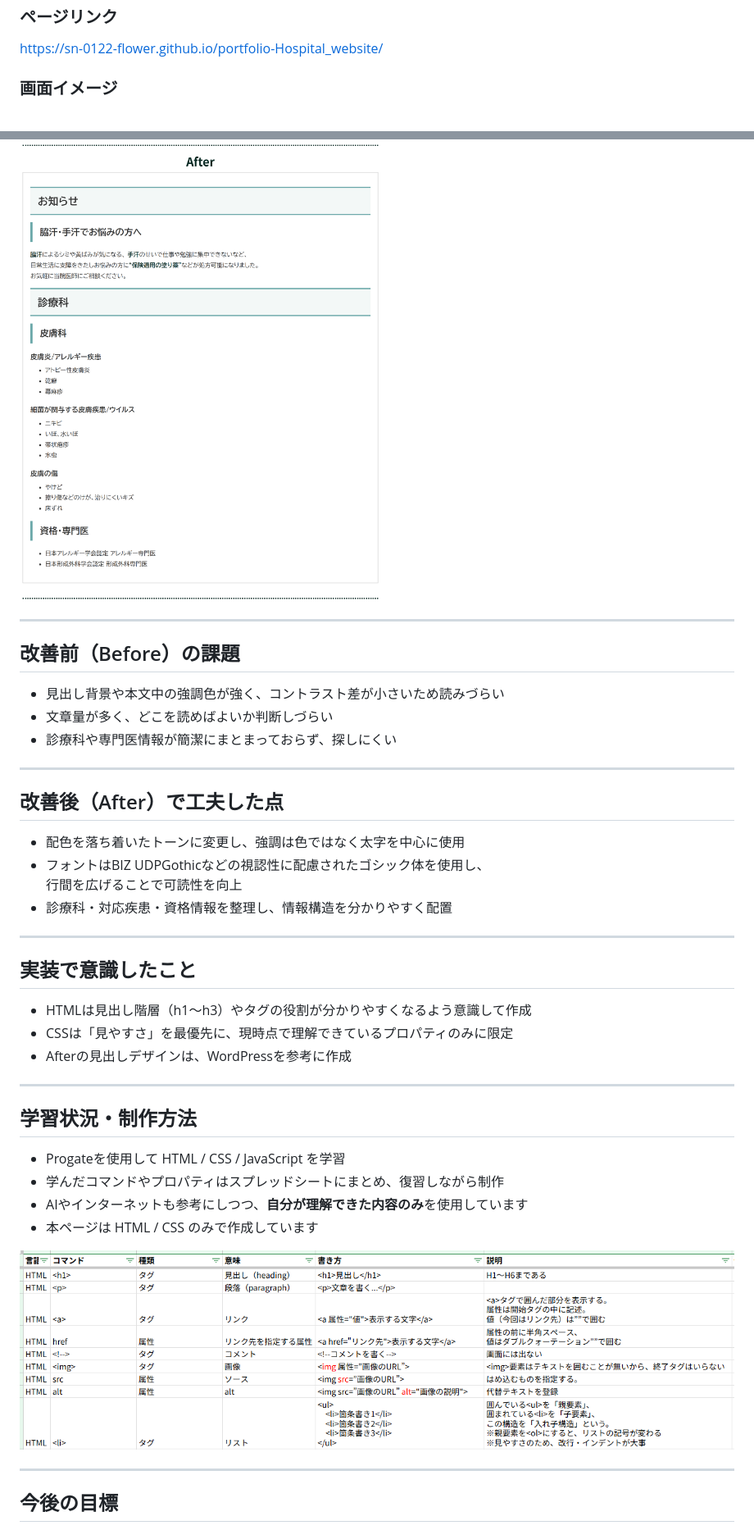
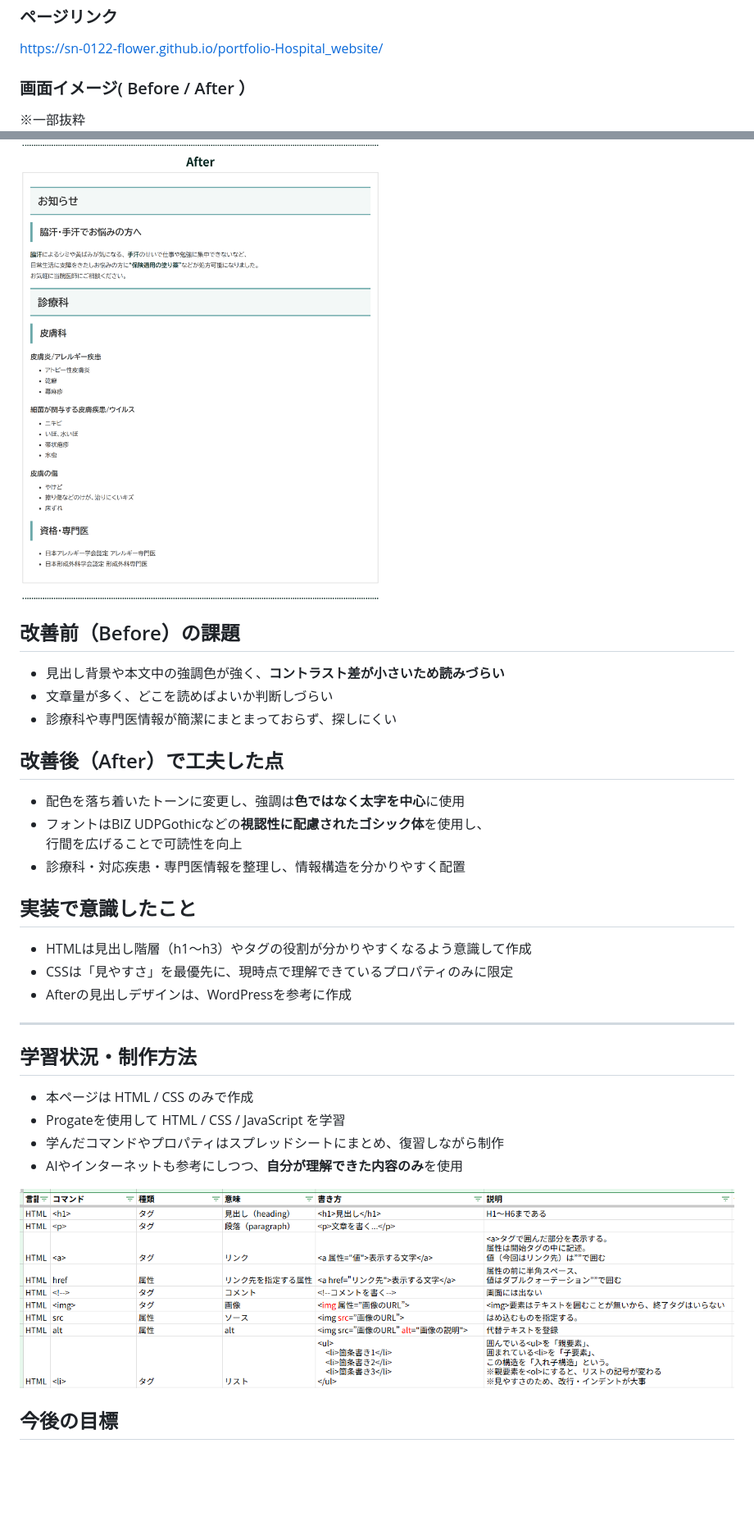
Before and after one commit to sn-0122-flower/portfolio-Hospital_website, a Markdown page: README.md, 2 parts joined by grey strips. Shown at 82% size. GitHub-like rendering; blank space fills up the shorter version.

Commit message:
Update README.md
文章の調整

```diff
--- a/README.md
+++ b/README.md
@@ -27,26 +26,23 @@ Before / After を上下に配置し、改善点が一目で分かる構成に
 ### ページリンク
 https://sn-0122-flower.github.io/portfolio-Hospital_website/
 
-### 画面イメージ
+### 画面イメージ( Before / After ）
+※一部抜粋
 ![Before画像](images/before.png)
 
 ![After画像](images/after.png)
 
----
 
 ## 改善前（Before）の課題
-- 見出し背景や本文中の強調色が強く、コントラスト差が小さいため読みづらい
+- 見出し背景や本文中の強調色が強く、**コントラスト差が小さいため読みづらい**
 - 文章量が多く、どこを読めばよいか判断しづらい
 - 診療科や専門医情報が簡潔にまとまっておらず、探しにくい
 
----
 
 ## 改善後（After）で工夫した点
-- 配色を落ち着いたトーンに変更し、強調は色ではなく太字を中心に使用
-- フォントはBIZ UDPGothicなどの視認性に配慮されたゴシック体を使用し、<br>行間を広げることで可読性を向上
-- 診療科・対応疾患・資格情報を整理し、情報構造を分かりやすく配置
-
----
+- 配色を落ち着いたトーンに変更し、強調は**色ではなく太字を中心**に使用
+- フォントはBIZ UDPGothicなどの**視認性に配慮されたゴシック体**を使用し、<br>行間を広げることで可読性を向上
+- 診療科・対応疾患・専門医情報を整理し、情報構造を分かりやすく配置
 
 
 ## 実装で意識したこと
@@ -57,14 +53,13 @@ https://sn-0122-flower.github.io/portfolio-Hospital_website/
 ---
 
 ## 学習状況・制作方法
+- 本ページは HTML / CSS のみで作成
 - Progateを使用して HTML / CSS / JavaScript を学習
 - 学んだコマンドやプロパティはスプレッドシートにまとめ、復習しながら制作
-- AIやインターネットも参考にしつつ、**自分が理解できた内容のみ**を使用しています
-- 本ページは HTML / CSS のみで作成しています
+- AIやインターネットも参考にしつつ、**自分が理解できた内容のみ**を使用
 
 ![用語集画像](images/command.png)
 
----
 
 ## 今後の目標
 「フロントエンド・バックエンドのコードを書けるUX/UIデザイナー」を目指し、<br>
```
Also changed, not shown: other parts of README.md (+0 -1 lines).
